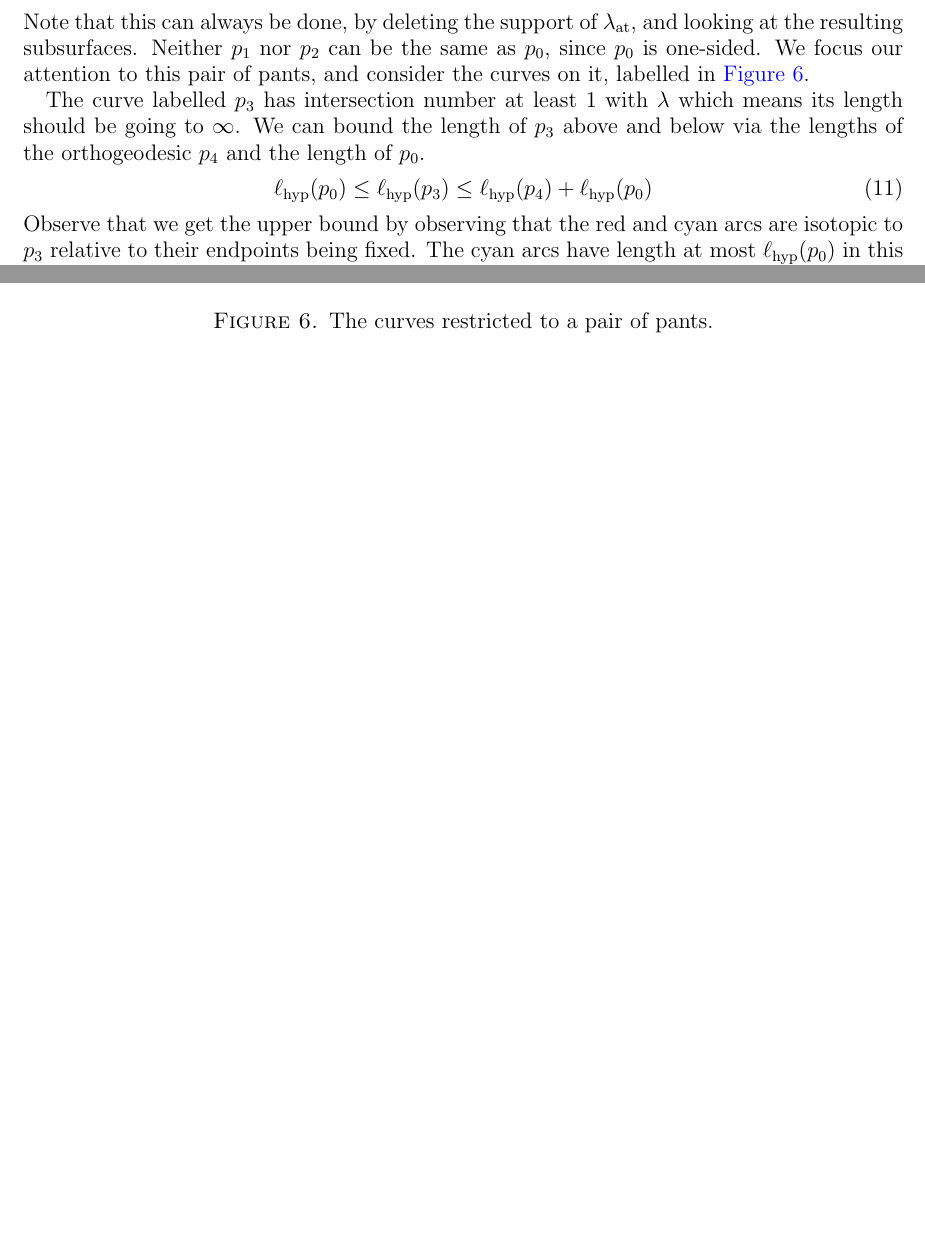
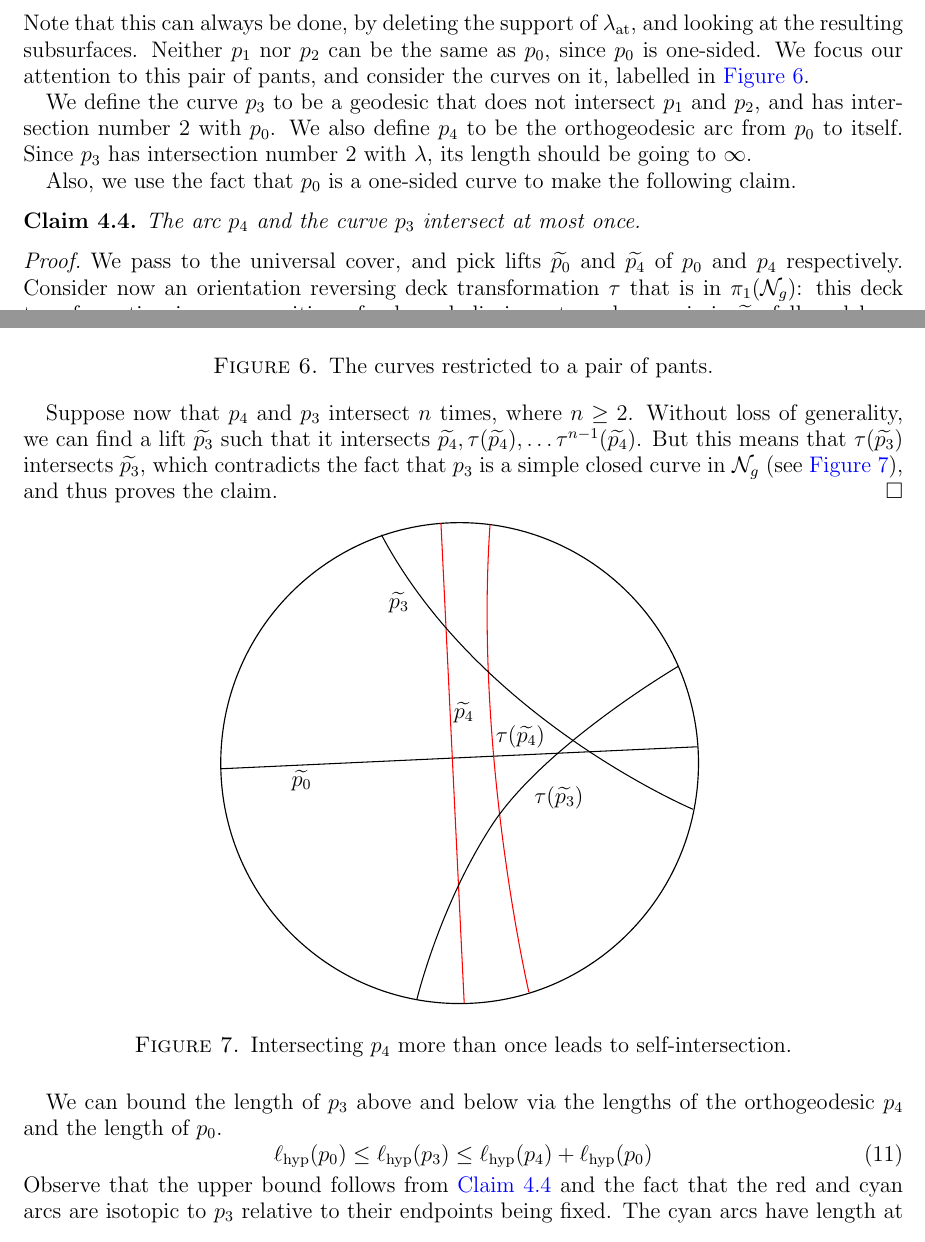
Before and after one commit to sayantangkhan/non-orientable-limit-set-v2, a LaTeX paper (main.tex): two parts of pages 16 and 17 of 25 before the commit and two parts of pages 16 and 17 of 26 after it, joined at a grey line, cut so that both start at the same text, the shorter picture padded with empty space. Compiled offline with pdfLaTeX.

Commit message:
Made changes.tex

```diff
--- a/main.tex
+++ b/main.tex
@@ -656,13 +656,36 @@ The key idea of the proof is proving a quantitative estimate on the Fenchel-Niel
     \label{fig:pants}
   \end{figure}
 
-  The curve labelled $p_3$ has intersection number at least $1$ with $\lambda$ which means its length should be going to $\infty$.
+  We define the curve $p_3$ to be a geodesic that does not intersect $p_1$ and $p_2$, and has intersection number $2$ with $p_0$.
+  We also define $p_4$ to be the orthogeodesic arc from $p_0$ to itself.
+  Since $p_3$ has intersection number $2$ with $\lambda$, its length should be going to $\infty$.
+
+  Also, we use the fact that $p_0$ is a one-sided curve to make the following claim.
+  \begin{claim}
+    \label{claim:intersects-atmost-once}
+    The arc $p_4$ and the curve $p_3$ intersect at most once.
+  \end{claim}
+  \begin{proof}
+    We pass to the universal cover, and pick lifts $\wt{p_0}$ and $\wt{p_4}$ of $p_0$ and $p_4$ respectively.
+    Consider now an orientation reversing deck transformation $\tau$ that is in $\pi_1(\no_g)$: this deck transformation is a composition of a hyperbolic isometry whose axis is $\wt{p_0}$, followed by a reflection across $\wt{p_0}$.
+
+    Suppose now that $p_4$ and $p_3$ intersect $n$ times, where $n \geq 2$.
+    Without loss of generality, we can find a lift $\wt{p_3}$ such that it intersects $\wt{p_4}, \tau(\wt{p_4}), \ldots \tau^{n-1}(\wt{p_4})$.
+    But this means that $\tau(\wt{p_3})$ intersects $\wt{p_3}$, which contradicts the fact that $p_3$ is a simple closed curve in $\no_g$ (see \autoref{fig:intersects-atmost-once}), and thus proves the claim.
+    \begin{figure}[h]
+      \centering
+      \incfig[0.75]{intersects-atmost-once}
+      \caption{Intersecting $p_4$ more than once leads to self-intersection.}
+      \label{fig:intersects-atmost-once}
+    \end{figure}
+  \end{proof}
+
   We can bound the length of $p_3$ above and below via the lengths of the orthogeodesic $p_4$ and the length of $p_0$.
  \begin{equation}
    \label{eq:up-1}
    \lhyp(p_0) \leq \lhyp(p_3) \leq \lhyp(p_4) + \lhyp(p_0)
  \end{equation}
- Observe that we get the upper bound by observing that the red and cyan arcs are isotopic to $p_3$ relative to their endpoints being fixed.
+ Observe that the upper bound follows from \autoref{claim:intersects-atmost-once} and the fact that the red and cyan arcs are isotopic to $p_3$ relative to their endpoints being fixed.
  The cyan arcs have length at most $\lhyp(p_0)$ in this setting; if one allowed a twist parameter, the length of the cyan arcs would be proportional to the twist parameters.
  The point of this inequality is that we can estimate $\lhyp(p_4)$ using $\lhyp(p_0)$, $\lhyp(p_1)$ and $\lhyp(p_2)$ via hyperbolic trigonometry.
  Cut the pair of pants along the seams, to get a hyperbolic right-angled hexagon, pictured in \autoref{fig:hexagon}.
```
Also changed, not shown: changes.tex (added, +28 -0 lines), images/intersects-atmost-once.pdf (added), images/intersects-atmost-once.pdf_tex (added), 1 other file.
